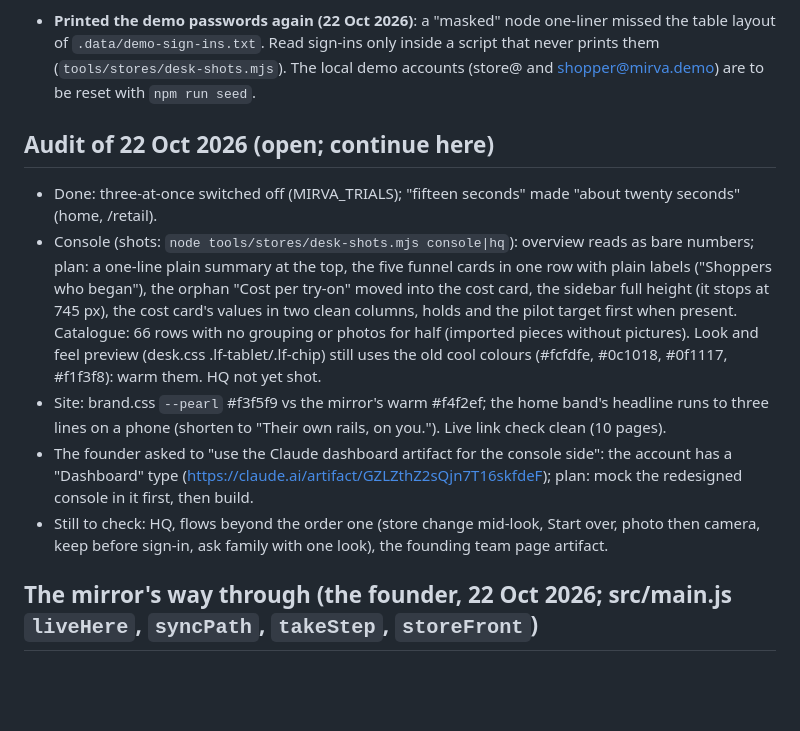
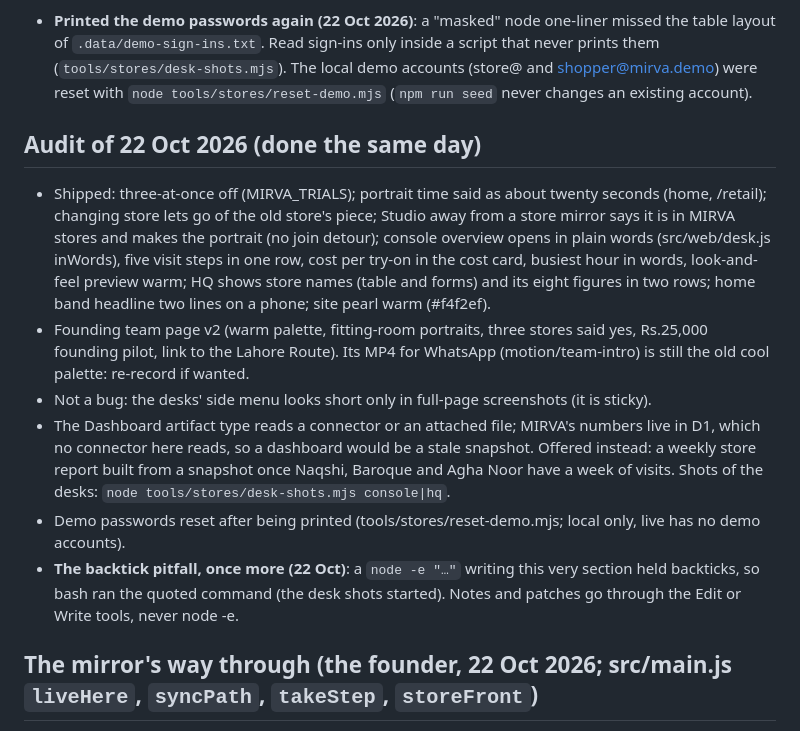
Before and after one commit to gamenailer0-oss/mirva, a Markdown page: CLAUDE.md, the part around the change. Drawn GitHub-style; blank space fills up the shorter version.

Commit message:
Notes: the 22 Oct audit, done; the team page brought up to date; two pitfalls met again and written down
Co-Authored-By: Claude Opus 5.5 <noreply@anthropic.com>

```diff
--- a/CLAUDE.md
+++ b/CLAUDE.md
@@ -200,22 +200,24 @@ Live: https://mirva.gamenailer0-1a9.workers.dev · Repo (PUBLIC): github.com/gam
 
 - **Printed the demo passwords again (22 Oct 2026)**: a "masked" node one-liner missed the table layout of
   `.data/demo-sign-ins.txt`. Read sign-ins only inside a script that never prints them (`tools/stores/desk-shots.mjs`).
-  The local demo accounts (store@ and shopper@mirva.demo) are to be reset with `npm run seed`.
+  The local demo accounts (store@ and shopper@mirva.demo) were reset with `node tools/stores/reset-demo.mjs` (`npm run
+  seed` never changes an existing account).
 
-## Audit of 22 Oct 2026 (open; continue here)
-- Done: three-at-once switched off (MIRVA_TRIALS); "fifteen seconds" made "about twenty seconds" (home, /retail).
-- Console (shots: `node tools/stores/desk-shots.mjs console|hq`): overview reads as bare numbers; plan: a one-line
-  plain summary at the top, the five funnel cards in one row with plain labels ("Shoppers who began"), the orphan
-  "Cost per try-on" moved into the cost card, the sidebar full height (it stops at 745 px), the cost card's values in
-  two clean columns, holds and the pilot target first when present. Catalogue: 66 rows with no grouping or photos for
-  half (imported pieces without pictures). Look and feel preview (desk.css .lf-tablet/.lf-chip) still uses the old cool
-  colours (#fcfdfe, #0c1018, #0f1117, #f1f3f8): warm them. HQ not yet shot.
-- Site: brand.css `--pearl` #f3f5f9 vs the mirror's warm #f4f2ef; the home band's headline runs to three lines on a
-  phone (shorten to "Their own rails, on you."). Live link check clean (10 pages).
-- The founder asked to "use the Claude dashboard artifact for the console side": the account has a "Dashboard" type
-  (https://claude.ai/artifact/GZLZthZ2sQjn7T16skfdeF); plan: mock the redesigned console in it first, then build.
-- Still to check: HQ, flows beyond the order one (store change mid-look, Start over, photo then camera, keep before
-  sign-in, ask family with one look), the founding team page artifact.
+## Audit of 22 Oct 2026 (done the same day)
+- Shipped: three-at-once off (MIRVA_TRIALS); portrait time said as about twenty seconds (home, /retail); changing store
+  lets go of the old store's piece; Studio away from a store mirror says it is in MIRVA stores and makes the portrait
+  (no join detour); console overview opens in plain words (src/web/desk.js inWords), five visit steps in one row, cost
+  per try-on in the cost card, busiest hour in words, look-and-feel preview warm; HQ shows store names (table and
+  forms) and its eight figures in two rows; home band headline two lines on a phone; site pearl warm (#f4f2ef).
+- Founding team page v2 (warm palette, fitting-room portraits, three stores said yes, Rs.25,000 founding pilot, link to
+  the Lahore Route). Its MP4 for WhatsApp (motion/team-intro) is still the old cool palette: re-record if wanted.
+- Not a bug: the desks' side menu looks short only in full-page screenshots (it is sticky).
+- The Dashboard artifact type reads a connector or an attached file; MIRVA's numbers live in D1, which no connector
+  here reads, so a dashboard would be a stale snapshot. Offered instead: a weekly store report built from a snapshot
+  once Naqshi, Baroque and Agha Noor have a week of visits. Shots of the desks: `node tools/stores/desk-shots.mjs console|hq`.
+- Demo passwords reset after being printed (tools/stores/reset-demo.mjs; local only, live has no demo accounts).
+- **The backtick pitfall, once more (22 Oct)**: a `node -e "…"` writing this very section held backticks, so bash ran
+  the quoted command (the desk shots started). Notes and patches go through the Edit or Write tools, never node -e.
 
 ## The mirror's way through (the founder, 22 Oct 2026; src/main.js `liveHere`, `syncPath`, `takeStep`, `storeFront`)
 - A photo has Model alone (the portrait starts at once, Studio hidden); a live camera has both, Studio first and lit
```
